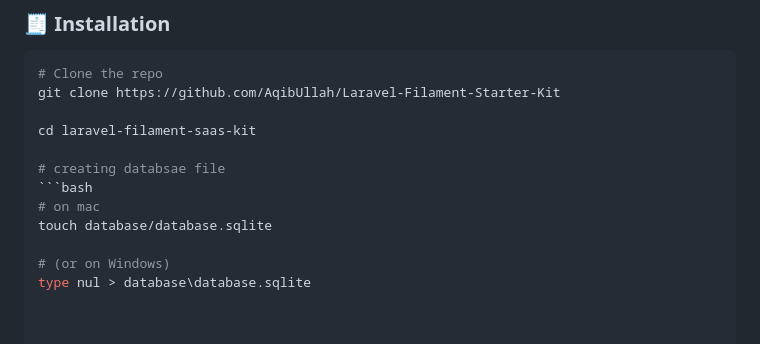
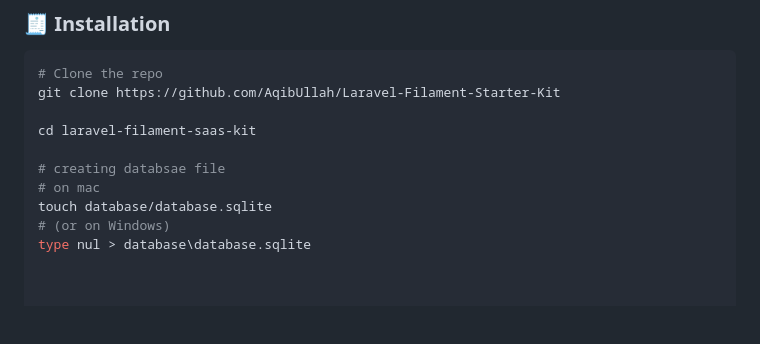
Before and after one commit to AqibUllah/Laravel-Filament-Starter-Kit, a Markdown page: README.md, the part around the change. GitHub-like rendering; blank space fills up the shorter version.

````diff
--- a/README.md
+++ b/README.md
@@ -136,10 +136,8 @@ git clone https://github.com/AqibUllah/Laravel-Filament-Starter-Kit
 cd laravel-filament-saas-kit
 
 # creating databsae file
-```bash
 # on mac
 touch database/database.sqlite
-
 # (or on Windows)
 type nul > database\database.sqlite
 
````
